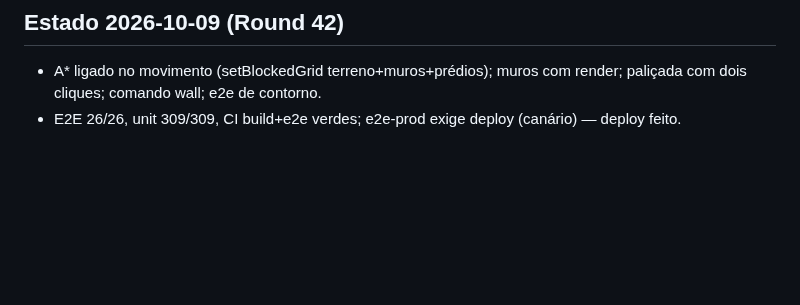
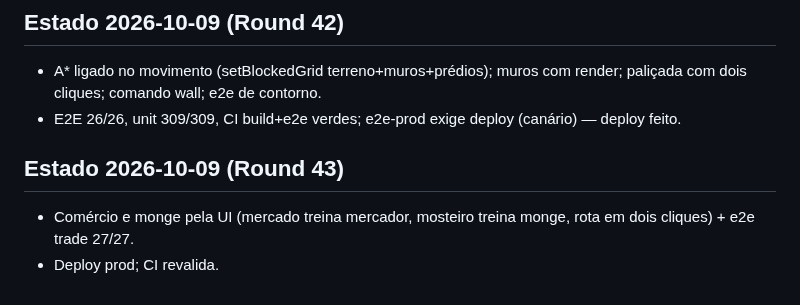
Before and after one commit to guhcostan/throneward, a Markdown page: docs/PROGRESS.md, the part around the change. Rendered like a GitHub page; blank space fills up the shorter version.

Commit message:
PROGRESS: trade UI + deploy

```diff
--- a/docs/PROGRESS.md
+++ b/docs/PROGRESS.md
@@ -203,3 +203,7 @@ spec-units.md atualizado pelo pesquisador (246l, fonte aoe4world/data, 19 VERIFI
 ## Estado 2026-10-09 (Round 42)
 - A* ligado no movimento (setBlockedGrid terreno+muros+prédios); muros com render; paliçada com dois cliques; comando wall; e2e de contorno.
 - E2E 26/26, unit 309/309, CI build+e2e verdes; e2e-prod exige deploy (canário) — deploy feito.
+
+## Estado 2026-10-09 (Round 43)
+- Comércio e monge pela UI (mercado treina mercador, mosteiro treina monge, rota em dois cliques) + e2e trade 27/27.
+- Deploy prod; CI revalida.
```
